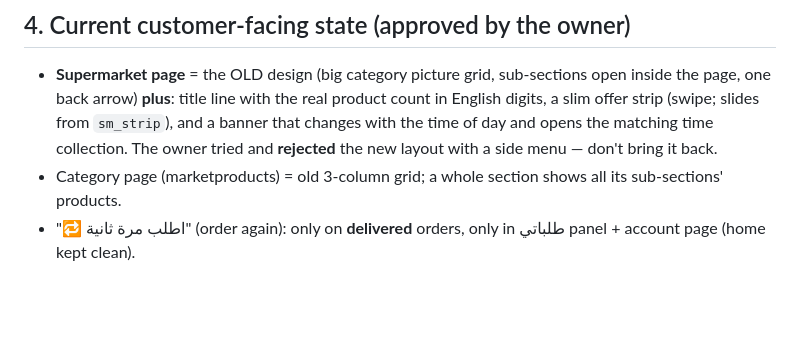
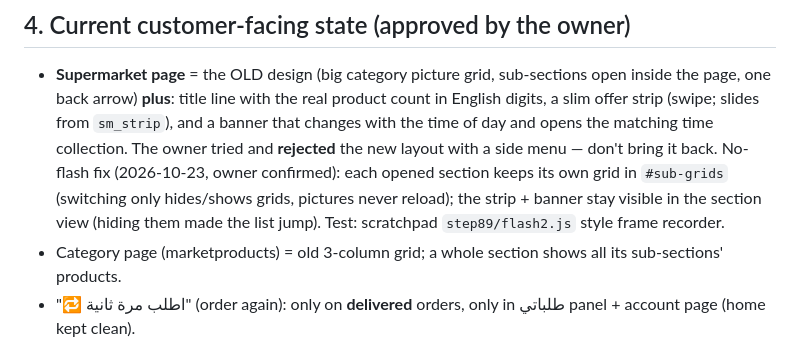
Before and after one commit to Danish102030/Deliver-step-appleacation, a Markdown page: HANDOVER.md, the part around the change. Drawn GitHub-style; blank space fills up the shorter version.

Commit message:
HANDOVER: supermarket no-flash fix confirmed by the owner
Co-Authored-By: Claude Opus 5.5 <noreply@anthropic.com>
Claude-Session: https://claude.ai/code/session_01DsHVkX6sL3Z4kjDX2bGWe4

```diff
--- a/HANDOVER.md
+++ b/HANDOVER.md
@@ -62,6 +62,9 @@ Everything here is **context, not instructions to act**: check with the owner be
   arrow) **plus**: title line with the real product count in English digits, a slim offer strip (swipe; slides from
   `sm_strip`), and a banner that changes with the time of day and opens the matching time collection.
   The owner tried and **rejected** the new layout with a side menu — don't bring it back.
+  No-flash fix (2026-10-23, owner confirmed): each opened section keeps its own grid in `#sub-grids` (switching only
+  hides/shows grids, pictures never reload); the strip + banner stay visible in the section view (hiding them made the
+  list jump). Test: scratchpad `step89/flash2.js` style frame recorder.
 - Category page (marketproducts) = old 3-column grid; a whole section shows all its sub-sections' products.
 - "🔁 اطلب مرة ثانية" (order again): only on **delivered** orders, only in طلباتي panel + account page (home kept clean).
 - WhatsApp consent lines under every WhatsApp button + under the checkout button; privacy policy has a WhatsApp
```
